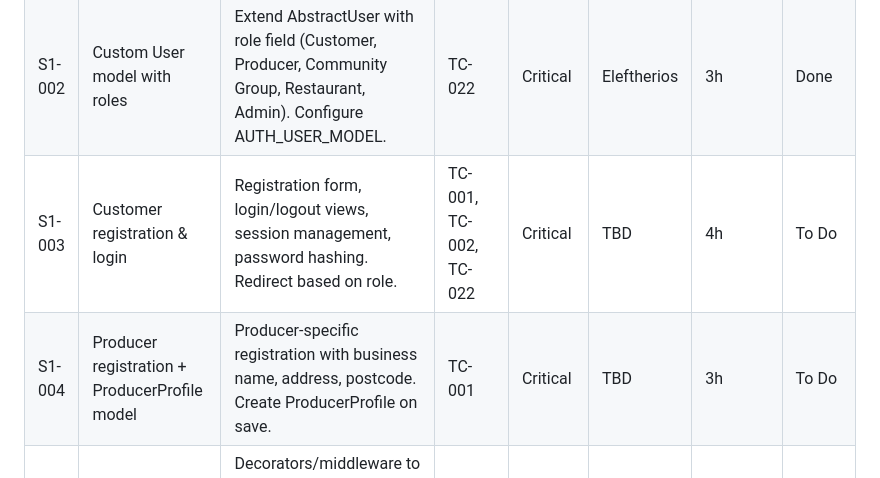
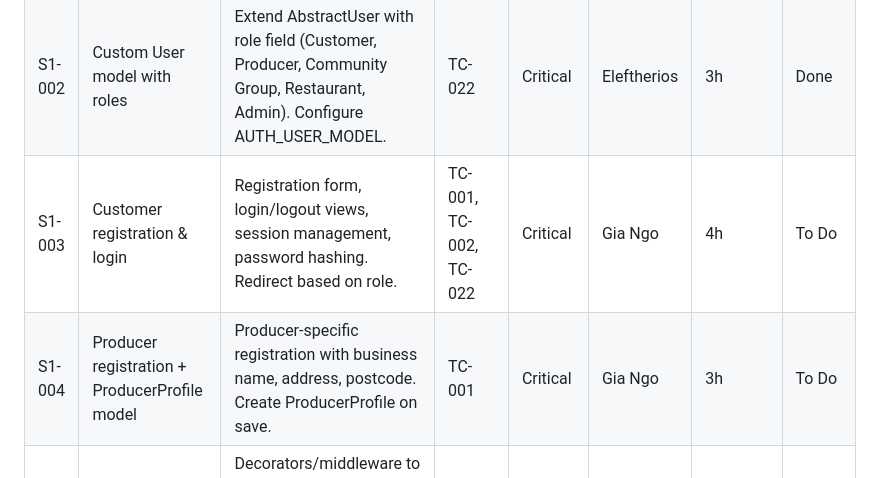
Before and after one commit to eleftherios2tsou/DESD, a Markdown page: README.md, the part around the change. Rendered like a GitHub page.

Commit message:
Update assignee for customer and producer tasks

```diff
--- a/README.md
+++ b/README.md
@@ -64,8 +64,8 @@ python manage.py runserver
 |---------|----------------------------------------------|-----------------------------------|------------|----------|----------|----------|--------|
 | S1-001  | Project setup: Django + Docker Compose       | Initialise Django project with config app, set up docker-compose.yml with web and db (Postgres) containers, Dockerfile, requirements.txt | — | Critical | Eleftherios | 4h | Done |
 | S1-002  | Custom User model with roles                 | Extend AbstractUser with role field (Customer, Producer, Community Group, Restaurant, Admin). Configure AUTH_USER_MODEL. | TC-022 | Critical | Eleftherios | 3h | Done |
-| S1-003  | Customer registration & login                | Registration form, login/logout views, session management, password hashing. Redirect based on role. | TC-001, TC-002, TC-022 | Critical | TBD | 4h | To Do |
-| S1-004  | Producer registration + ProducerProfile model| Producer-specific registration with business name, address, postcode. Create ProducerProfile on save. | TC-001 | Critical | TBD | 3h | To Do |
+| S1-003  | Customer registration & login                | Registration form, login/logout views, session management, password hashing. Redirect based on role. | TC-001, TC-002, TC-022 | Critical | Gia Ngo | 4h | To Do |
+| S1-004  | Producer registration + ProducerProfile model| Producer-specific registration with business name, address, postcode. Create ProducerProfile on save. | TC-001 | Critical | Gia Ngo | 3h | To Do |
 | S1-005  | Role-based access control (RBAC)             | Decorators/middleware to prevent customers accessing producer features and vice versa. Unauthorised access shows error. | TC-022 | Critical | TBD | 3h | To Do |
 | S1-006  | Product & Category models                    | Product model with: name, description, price, stock, allergens, organic flag, harvest date, best before, farm origin, seasonal availability, 48h lead time. | TC-003, TC-015 | Critical | TBD | 3h | To Do |
 | S1-007  | Producer: create/edit/list products          | Producer dashboard with product CRUD. ProductForm using Django ModelForm. | TC-003 | Critical | TBD | 5h | To Do |
```
